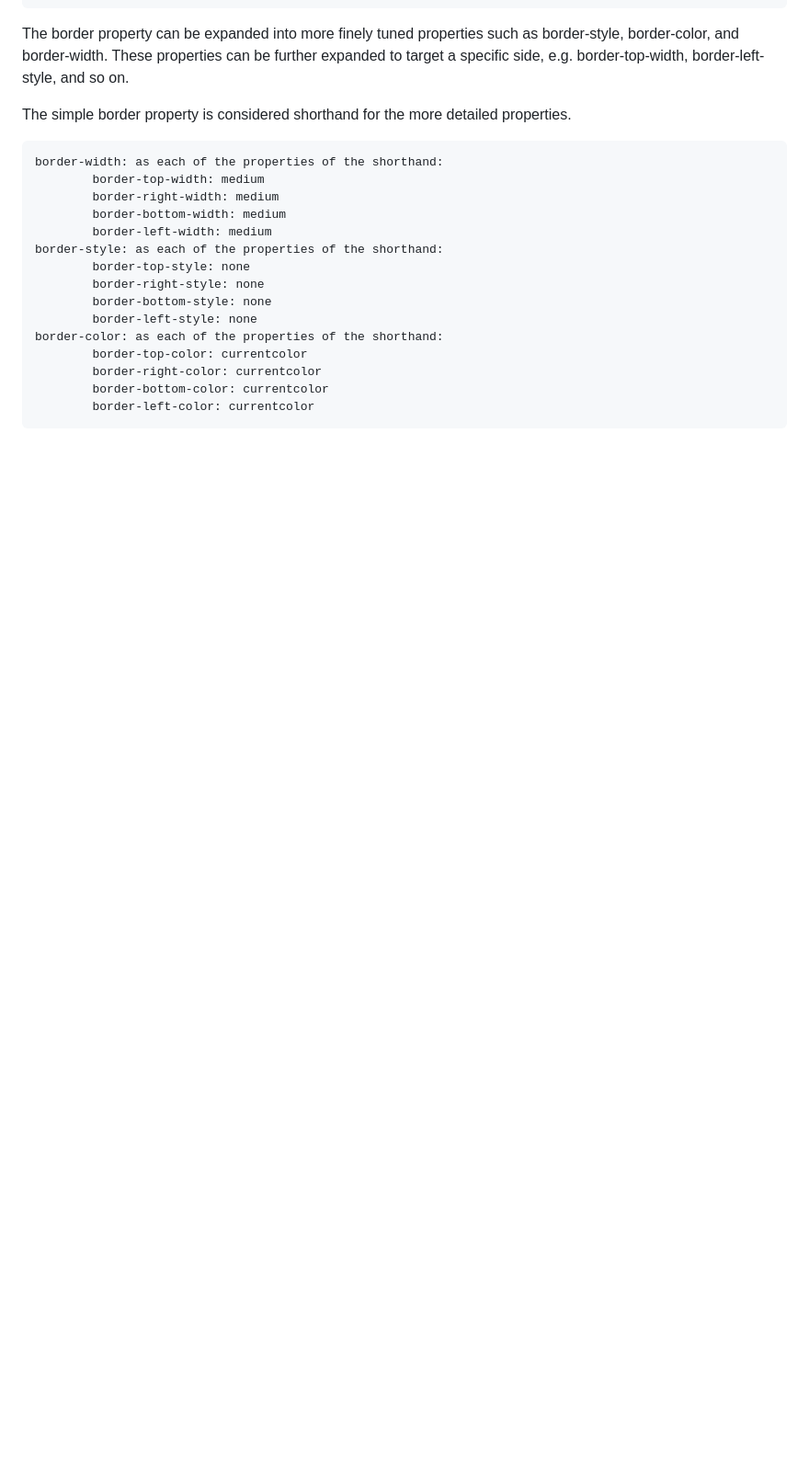
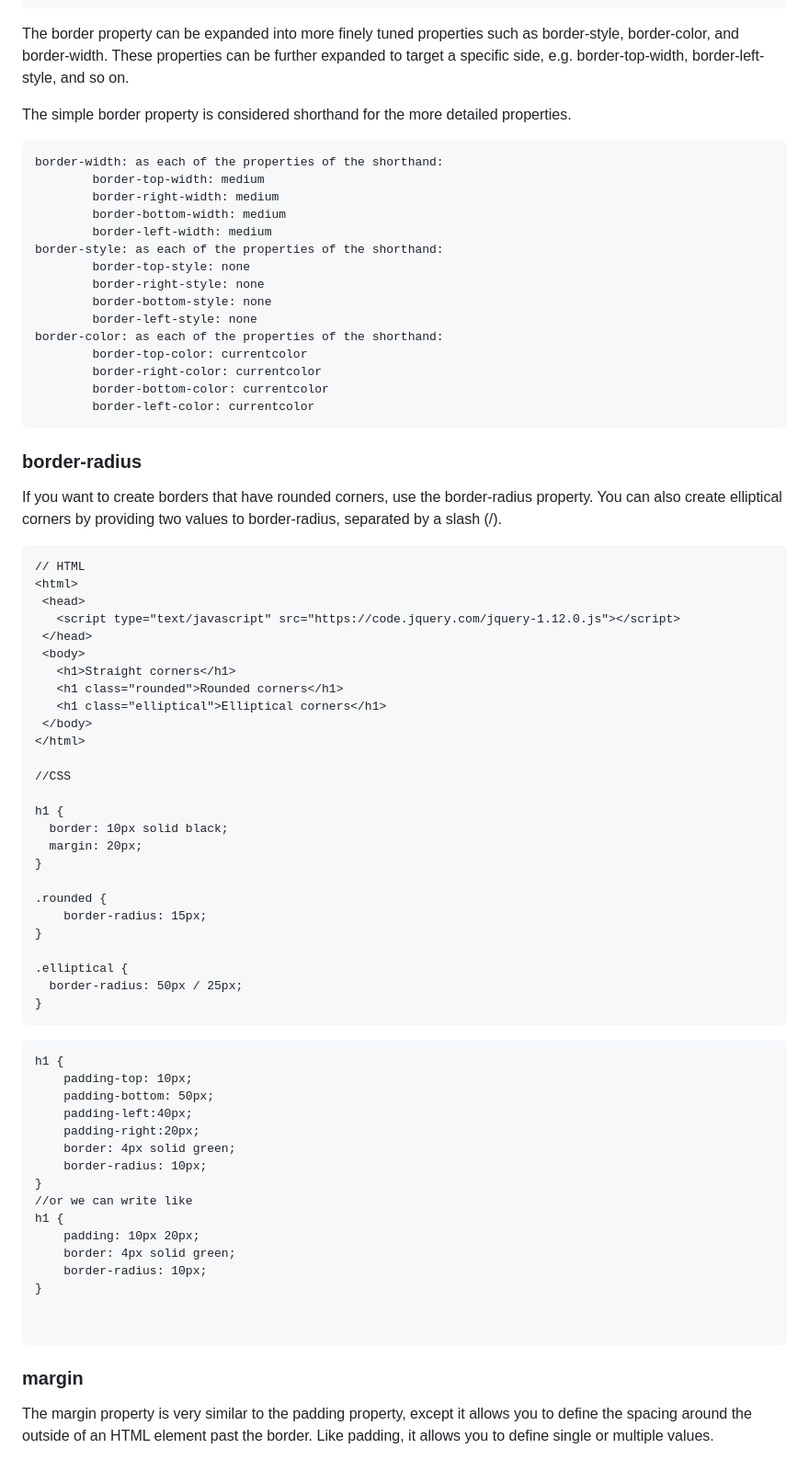
Before and after one commit to anurg/JS, a Markdown page: Notes/JSNotes/CSS.md, the part around one of its changes. Shown at 92% size. Drawn GitHub-style; blank space fills up the shorter version.

Commit message:
CSS Notes.

````diff
--- a/Notes/JSNotes/CSS.md
+++ b/Notes/JSNotes/CSS.md
@@ -307,3 +307,56 @@ border-color: as each of the properties of the shorthand:
         border-bottom-color: currentcolor
         border-left-color: currentcolor
 ```
+
+### border-radius
+If you want to create borders that have rounded corners, use the border-radius property. You can also create elliptical corners by providing two values to border-radius, separated by a slash (/).
+
+```
+// HTML
+<html>
+ <head>
+   <script type="text/javascript" src="https://code.jquery.com/jquery-1.12.0.js"></script>
+ </head>
+ <body>
+   <h1>Straight corners</h1>
+   <h1 class="rounded">Rounded corners</h1>
+   <h1 class="elliptical">Elliptical corners</h1>
+ </body>
+</html>
+
+//CSS
+
+h1 {
+  border: 10px solid black;
+  margin: 20px;
+}
+
+.rounded {
+	border-radius: 15px;
+}
+
+.elliptical {
+  border-radius: 50px / 25px;
+}
+```
+```
+h1 {
+    padding-top: 10px;
+    padding-bottom: 50px;
+    padding-left:40px;
+    padding-right:20px;
+    border: 4px solid green;
+    border-radius: 10px;
+}
+//or we can write like
+h1 {
+    padding: 10px 20px;
+    border: 4px solid green;
+    border-radius: 10px;
+}
+
+
+```
+### margin
+The margin property is very similar to the padding property, except it allows you to define the spacing around the outside of an HTML element past the border. Like padding, it allows you to define single or multiple values.
+
````
Also changed, not shown: other parts of Notes/JSNotes/CSS.md (+68 -0 lines).
